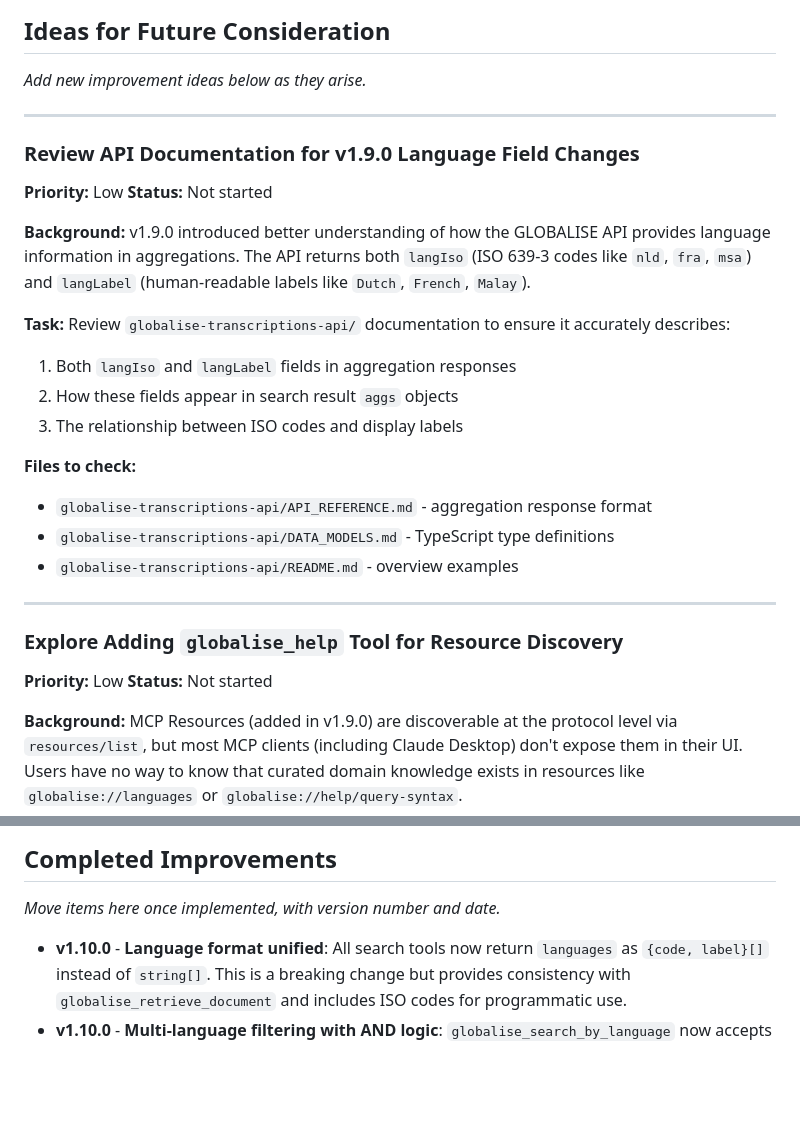
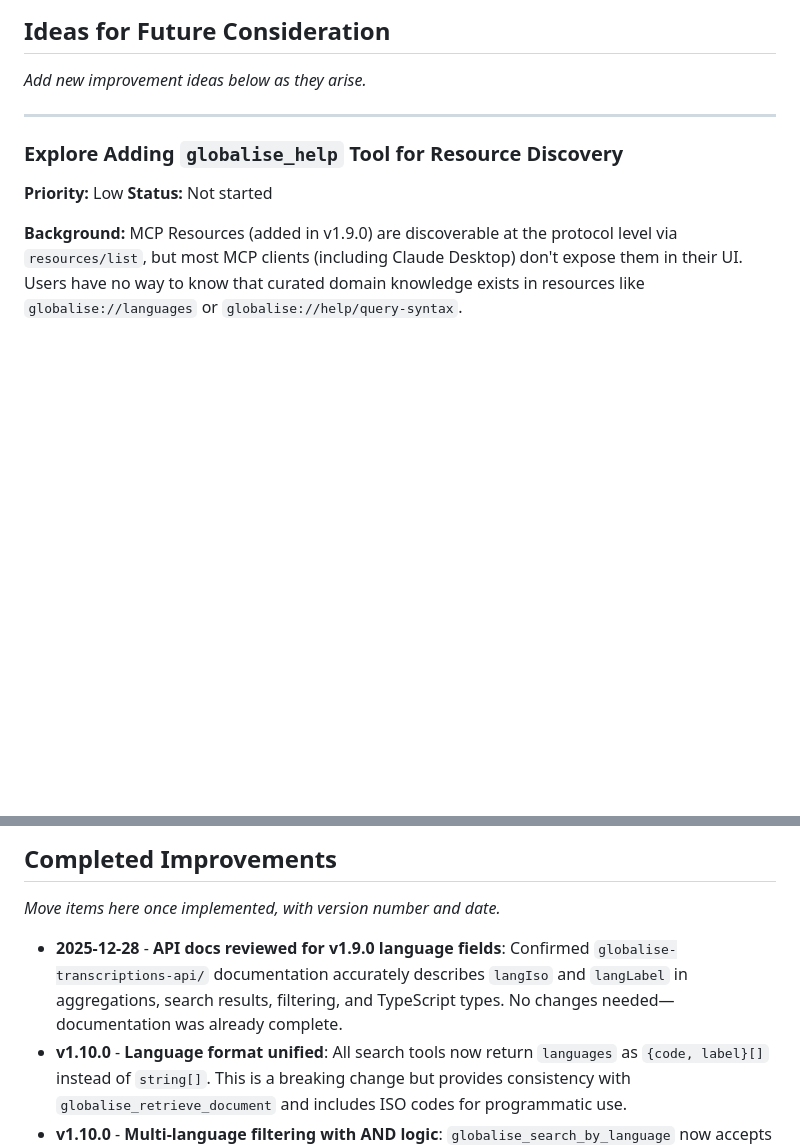
Before and after one commit to kintopp/globalise-mcp, a Markdown page: globalise-mcp-server/TODO.md, 2 parts joined by grey strips. Drawn GitHub-style; blank space fills up the shorter version.

Commit message:
Close TODO: API docs already cover v1.9 language fields
Reviewed API_REFERENCE.md, DATA_MODELS.md, and README.md - all correctly
document langIso/langLabel in aggregations, search results, and filtering.
No documentation changes needed.

🤖 Generated with [Claude Code](https://claude.com/claude-code)

Co-Authored-By: Claude Opus 4.5 <noreply@anthropic.com>

```diff
--- a/globalise-mcp-server/TODO.md
+++ b/globalise-mcp-server/TODO.md
@@ -46,27 +46,6 @@ The handlers in `src/transports/http-server.ts` would need to be refactored:
 ## Ideas for Future Consideration
 
 *Add new improvement ideas below as they arise.*
-
----
-
-### Review API Documentation for v1.9.0 Language Field Changes
-
-**Priority:** Low
-**Status:** Not started
-
-**Background:**
-v1.9.0 introduced better understanding of how the GLOBALISE API provides language information in aggregations. The API returns both `langIso` (ISO 639-3 codes like `nld`, `fra`, `msa`) and `langLabel` (human-readable labels like `Dutch`, `French`, `Malay`).
-
-**Task:**
-Review `globalise-transcriptions-api/` documentation to ensure it accurately describes:
-1. Both `langIso` and `langLabel` fields in aggregation responses
-2. How these fields appear in search result `aggs` objects
-3. The relationship between ISO codes and display labels
-
-**Files to check:**
-- `globalise-transcriptions-api/API_REFERENCE.md` - aggregation response format
-- `globalise-transcriptions-api/DATA_MODELS.md` - TypeScript type definitions
-- `globalise-transcriptions-api/README.md` - overview examples
 
 ---
 
@@ -252,6 +231,7 @@ Unlike ChatGPT/MSTY which auto-detect transport type, AnythingLLM will default t
 
 *Move items here once implemented, with version number and date.*
 
+- **2025-12-28** - **API docs reviewed for v1.9.0 language fields**: Confirmed `globalise-transcriptions-api/` documentation accurately describes `langIso` and `langLabel` in aggregations, search results, filtering, and TypeScript types. No changes needed—documentation was already complete.
 - **v1.10.0** - **Language format unified**: All search tools now return `languages` as `{code, label}[]` instead of `string[]`. This is a breaking change but provides consistency with `globalise_retrieve_document` and includes ISO codes for programmatic use.
 - **v1.10.0** - **Multi-language filtering with AND logic**: `globalise_search_by_language` now accepts arrays and supports `matchAll` parameter. When `matchAll=true`, returns only documents containing ALL specified languages (bilingual/multilingual). Uses post-filtering since API only supports OR.
 - **v1.10.0** - **Resource hints in tool descriptions**: Added `**REFERENCE:**` sections pointing to relevant resources (query-syntax, corpus/stats, languages).
```
